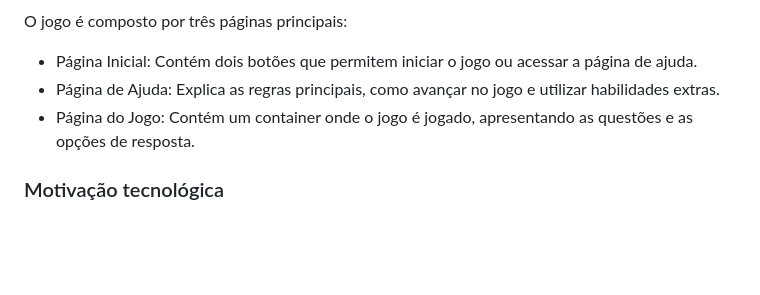
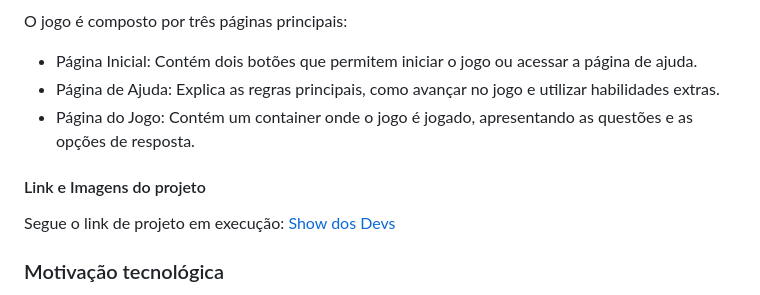
Before and after one commit to PedroOtavio21/show-dos-devs, a Markdown page: README.md, the part around the change. Drawn GitHub-style; blank space fills up the shorter version.

Commit message:
Atualiza documento README, contento o link do projeto pelo githubpages

```diff
--- a/README.md
+++ b/README.md
@@ -10,6 +10,9 @@ O jogo é composto por três páginas principais:
 - Página Inicial: Contém dois botões que permitem iniciar o jogo ou acessar a página de ajuda.
 - Página de Ajuda: Explica as regras principais, como avançar no jogo e utilizar habilidades extras.
 - Página do Jogo: Contém um container onde o jogo é jogado, apresentando as questões e as opções de resposta.
+
+#### Link e Imagens do projeto
+Segue o link de projeto em execução: [Show dos Devs](https://pedrootavio21.github.io/show-dos-devs/)
 
 ### Motivação tecnológica
 A escolha das tecnologias para este projeto seguiu princípios de **simplicidade e acessibilidade** para toda a equipe. Como o grupo possui pouca experiência em projetos front-end, optamos por um projeto Vanilla (HTML, CSS e JavaScript puro), garantindo maior compreensão e facilitação no desenvolvimento colaborativo.
```
